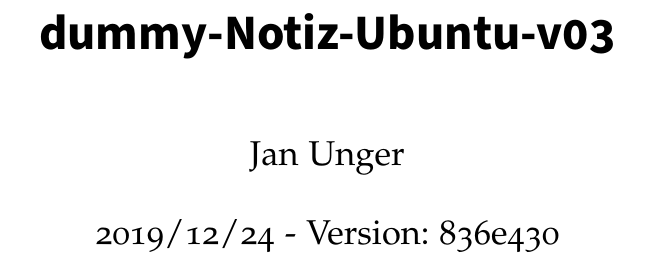
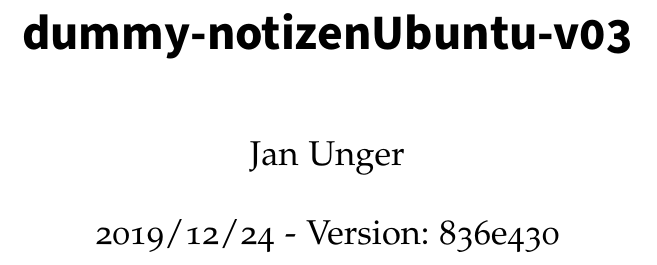
Before and after one commit to ju1-eu/dummy-notizenUbuntu-v03, a LaTeX book (content/main-print-dummy.tex, which reads content/metadata.tex): part of page 1 of 3, cut at the place of the change. Compiled offline with pdfLaTeX.

Commit message:
script bearbeitet

```diff
--- a/content/metadata.tex
+++ b/content/metadata.tex
@@ -8,7 +8,7 @@
 \newcommand{\website}{https://www.ju1.eu}
 
 %-------Titel und Untertitel-----------------------
-\newcommand{\titel}{dummy-Notiz-Ubuntu-v03}% THEMA = TitelohneUmlaute
+\newcommand{\titel}{dummy-notizenUbuntu-v03}% THEMA = TitelohneUmlaute
 \newcommand{\untertitel}{~}% keinen Untertitel = ~
 \newcommand{\typ}{Projekt}
 
```
Also changed, not shown: content/metadata-dummy.tex (+1 -1 lines), 3 other files.
